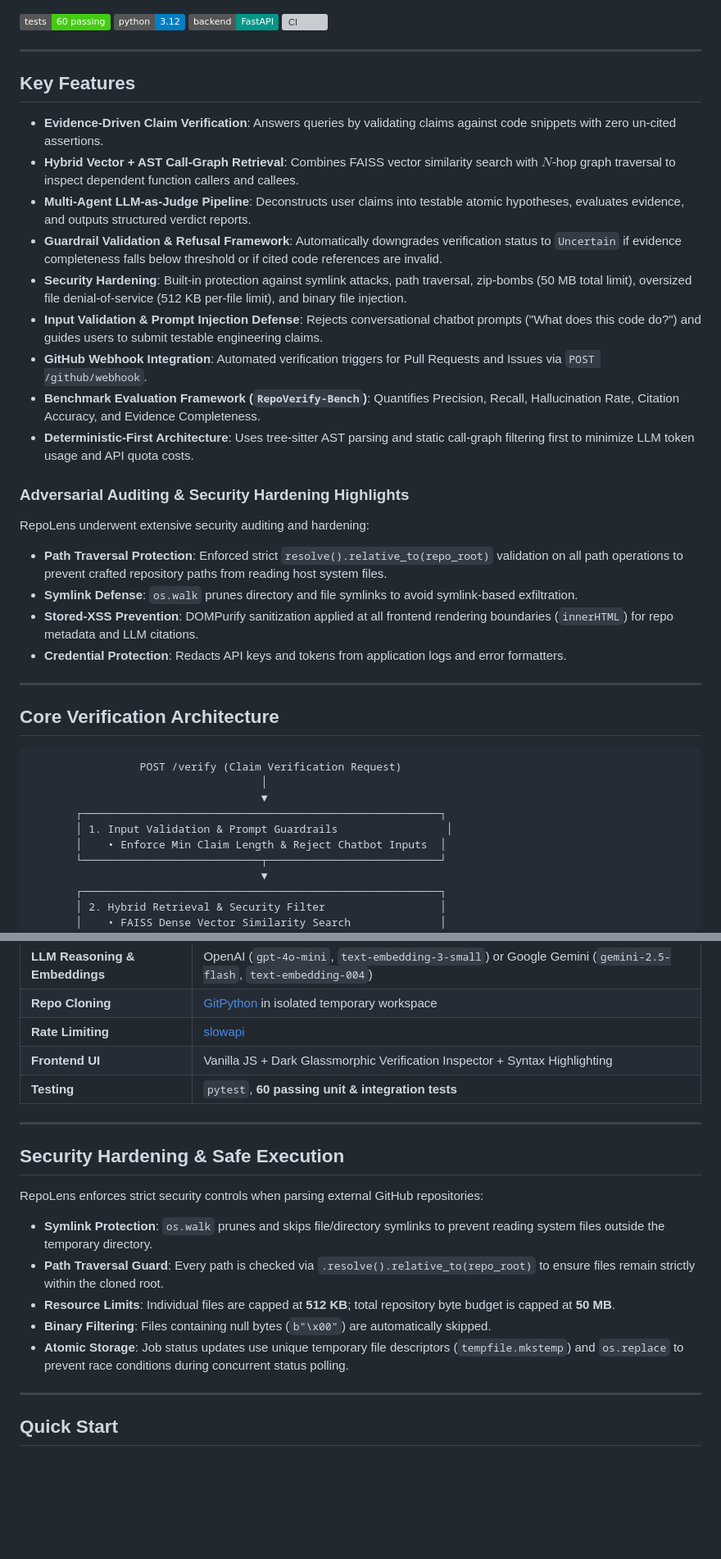
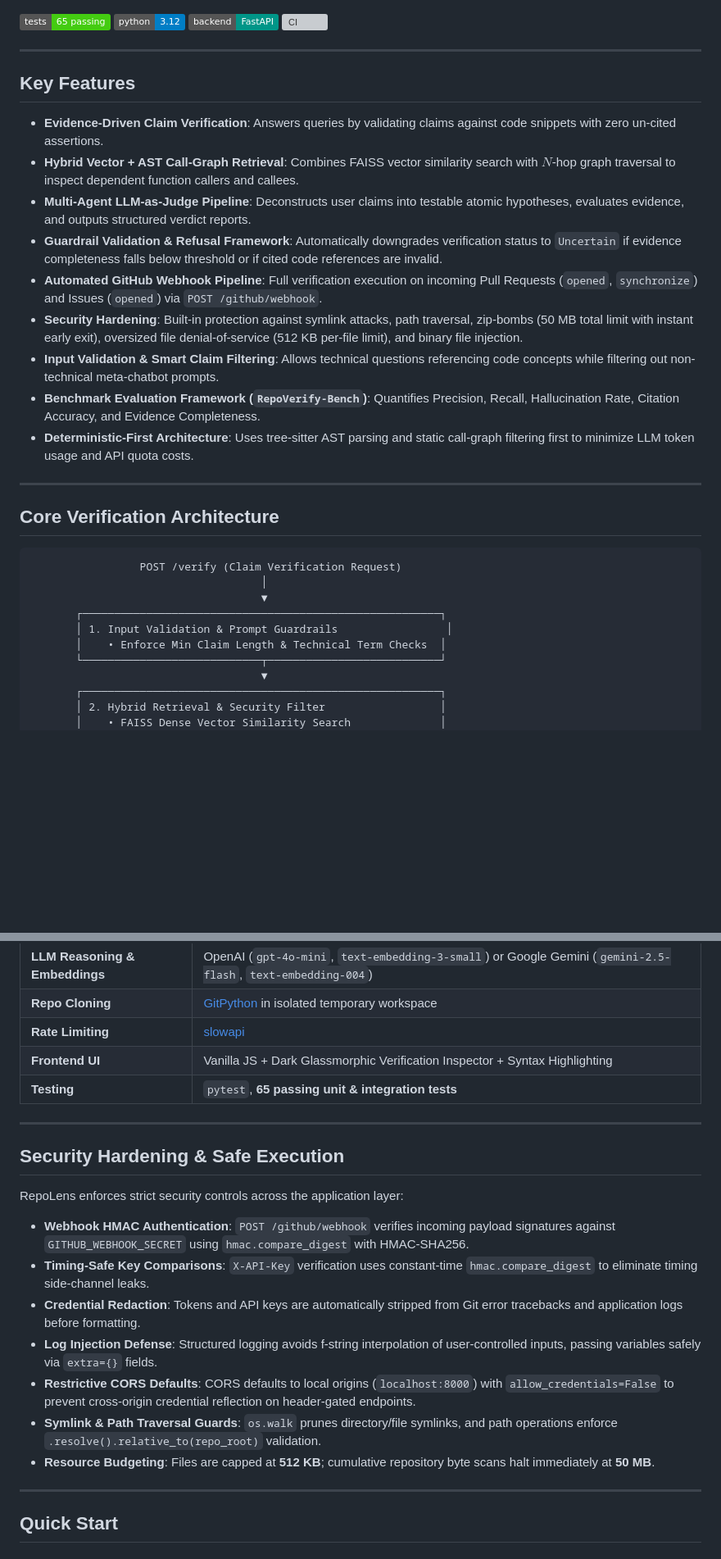
Before and after one commit to aaminashihab/repoLens, a Markdown page: README.md, 2 parts joined by grey strips. Shown at 82% size. GitHub-like rendering; badges without logos; blank space fills up the shorter version; grey boxes are pictures that could not be loaded.

```diff
--- a/README.md
+++ b/README.md
@@ -8,7 +8,7 @@ Unlike conventional chat assistants that explain code or summarize files, RepoLe
 
 ![RepoLens Architecture](static/repolens_logo.png)
 
-[![Tests](https://img.shields.io/badge/tests-60%20passing-brightgreen)](#testing)
+[![Tests](https://img.shields.io/badge/tests-65%20passing-brightgreen)](#testing--quality-assurance)
 [![Python](https://img.shields.io/badge/python-3.12-blue)](#tech-stack)
 [![FastAPI](https://img.shields.io/badge/backend-FastAPI-009688)](#tech-stack)
 [![CI](https://github.com/aaminashihab/repoLens/actions/workflows/ci.yml/badge.svg)](https://github.com/aaminashihab/repoLens/actions/workflows/ci.yml)
@@ -21,20 +21,11 @@ Unlike conventional chat assistants that explain code or summarize files, RepoLe
 - **Hybrid Vector + AST Call-Graph Retrieval**: Combines FAISS vector similarity search with $N$-hop graph traversal to inspect dependent function callers and callees.
 - **Multi-Agent LLM-as-Judge Pipeline**: Deconstructs user claims into testable atomic hypotheses, evaluates evidence, and outputs structured verdict reports.
 - **Guardrail Validation & Refusal Framework**: Automatically downgrades verification status to `Uncertain` if evidence completeness falls below threshold or if cited code references are invalid.
-- **Security Hardening**: Built-in protection against symlink attacks, path traversal, zip-bombs (50 MB total limit), oversized file denial-of-service (512 KB per-file limit), and binary file injection.
-- **Input Validation & Prompt Injection Defense**: Rejects conversational chatbot prompts ("What does this code do?") and guides users to submit testable engineering claims.
-- **GitHub Webhook Integration**: Automated verification triggers for Pull Requests and Issues via `POST /github/webhook`.
+- **Automated GitHub Webhook Pipeline**: Full verification execution on incoming Pull Requests (`opened`, `synchronize`) and Issues (`opened`) via `POST /github/webhook`.
+- **Security Hardening**: Built-in protection against symlink attacks, path traversal, zip-bombs (50 MB total limit with instant early exit), oversized file denial-of-service (512 KB per-file limit), and binary file injection.
+- **Input Validation & Smart Claim Filtering**: Allows technical questions referencing code concepts while filtering out non-technical meta-chatbot prompts.
 - **Benchmark Evaluation Framework (`RepoVerify-Bench`)**: Quantifies Precision, Recall, Hallucination Rate, Citation Accuracy, and Evidence Completeness.
 - **Deterministic-First Architecture**: Uses tree-sitter AST parsing and static call-graph filtering first to minimize LLM token usage and API quota costs.
-
-### Adversarial Auditing & Security Hardening Highlights
-
-RepoLens underwent extensive security auditing and hardening:
-
-- **Path Traversal Protection**: Enforced strict `resolve().relative_to(repo_root)` validation on all path operations to prevent crafted repository paths from reading host system files.
-- **Symlink Defense**: `os.walk` prunes directory and file symlinks to avoid symlink-based exfiltration.
-- **Stored-XSS Prevention**: DOMPurify sanitization applied at all frontend rendering boundaries (`innerHTML`) for repo metadata and LLM citations.
-- **Credential Protection**: Redacts API keys and tokens from application logs and error formatters.
 
 ---
 
@@ -46,7 +37,7 @@ RepoLens underwent extensive security auditing and hardening:
                                     ▼
        ┌────────────────────────────────────────────────────────┐
        │ 1. Input Validation & Prompt Guardrails                 │
-       │    • Enforce Min Claim Length & Reject Chatbot Inputs  │
+       │    • Enforce Min Claim Length & Technical Term Checks  │
        └────────────────────────────┬───────────────────────────┘
                                     ▼
        ┌────────────────────────────────────────────────────────┐
@@ -86,19 +77,21 @@ RepoLens underwent extensive security auditing and hardening:
 | **Repo Cloning** | [GitPython](https://gitpython.readthedocs.io/) in isolated temporary workspace |
 | **Rate Limiting** | [slowapi](https://github.com/laurentS/slowapi) |
 | **Frontend UI** | Vanilla JS + Dark Glassmorphic Verification Inspector + Syntax Highlighting |
-| **Testing** | `pytest`, **60 passing unit & integration tests** |
+| **Testing** | `pytest`, **65 passing unit & integration tests** |
 
 ---
 
 ## Security Hardening & Safe Execution
 
-RepoLens enforces strict security controls when parsing external GitHub repositories:
+RepoLens enforces strict security controls across the application layer:
 
-- **Symlink Protection**: `os.walk` prunes and skips file/directory symlinks to prevent reading system files outside the temporary directory.
-- **Path Traversal Guard**: Every path is checked via `.resolve().relative_to(repo_root)` to ensure files remain strictly within the cloned root.
-- **Resource Limits**: Individual files are capped at **512 KB**; total repository byte budget is capped at **50 MB**.
-- **Binary Filtering**: Files containing null bytes (`b"\x00"`) are automatically skipped.
-- **Atomic Storage**: Job status updates use unique temporary file descriptors (`tempfile.mkstemp`) and `os.replace` to prevent race conditions during concurrent status polling.
+- **Webhook HMAC Authentication**: `POST /github/webhook` verifies incoming payload signatures against `GITHUB_WEBHOOK_SECRET` using `hmac.compare_digest` with HMAC-SHA256.
+- **Timing-Safe Key Comparisons**: `X-API-Key` verification uses constant-time `hmac.compare_digest` to eliminate timing side-channel leaks.
+- **Credential Redaction**: Tokens and API keys are automatically stripped from Git error tracebacks and application logs before formatting.
+- **Log Injection Defense**: Structured logging avoids f-string interpolation of user-controlled inputs, passing variables safely via `extra={}` fields.
+- **Restrictive CORS Defaults**: CORS defaults to local origins (`localhost:8000`) with `allow_credentials=False` to prevent cross-origin credential reflection on header-gated endpoints.
+- **Symlink & Path Traversal Guards**: `os.walk` prunes directory/file symlinks, and path operations enforce `.resolve().relative_to(repo_root)` validation.
+- **Resource Budgeting**: Files are capped at **512 KB**; cumulative repository byte scans halt immediately at **50 MB**.
 
 ---
 
```
Also changed, not shown: other parts of README.md (+30 -45 lines).
